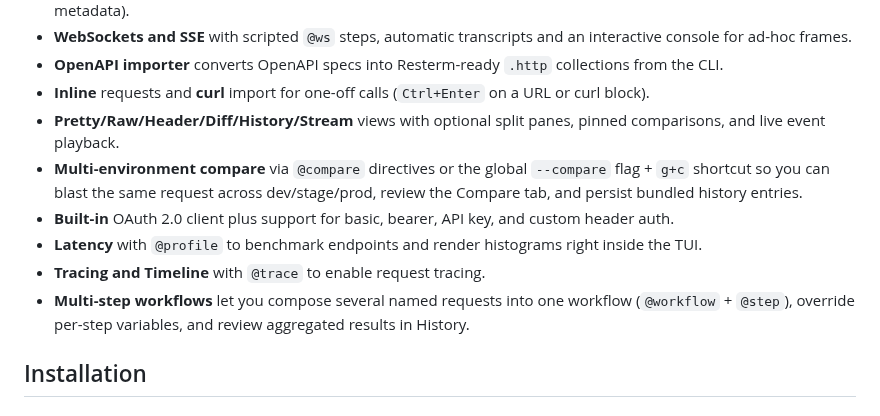
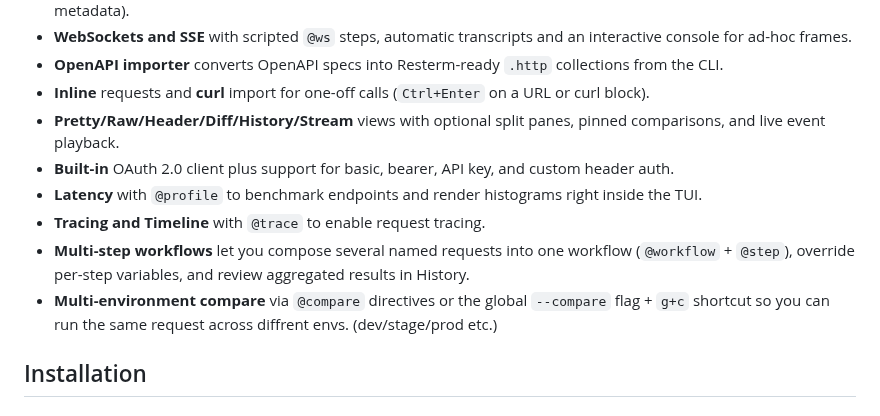
Before and after one commit to unkn0wn-root/resterm, a Markdown page: README.md, the part around the change. Drawn GitHub-style.

Commit message:
chore: update readme

```diff
--- a/README.md
+++ b/README.md
@@ -71,12 +71,11 @@ It pairs a Vim-like-style editor with a workspace explorer, response diff, histo
 - **OpenAPI importer** converts OpenAPI specs into Resterm-ready `.http` collections from the CLI.
 - **Inline** requests and **curl** import for one-off calls (`Ctrl+Enter` on a URL or curl block).
 - **Pretty/Raw/Header/Diff/History/Stream** views with optional split panes, pinned comparisons, and live event playback.
-- **Multi-environment compare** via `@compare` directives or the global `--compare` flag + `g+c` shortcut so you can blast the same request across dev/stage/prod, review the Compare tab, and persist bundled history entries.
 - **Built-in** OAuth 2.0 client plus support for basic, bearer, API key, and custom header auth.
 - **Latency** with `@profile` to benchmark endpoints and render histograms right inside the TUI.
 - **Tracing and Timeline** with `@trace` to enable request tracing.
 - **Multi-step workflows** let you compose several named requests into one workflow (`@workflow` + `@step`), override per-step variables, and review aggregated results in History.
-
+- **Multi-environment compare** via `@compare` directives or the global `--compare` flag + `g+c` shortcut so you can run the same request across diffrent envs. (dev/stage/prod etc.)
 
 ## Installation
 
```
